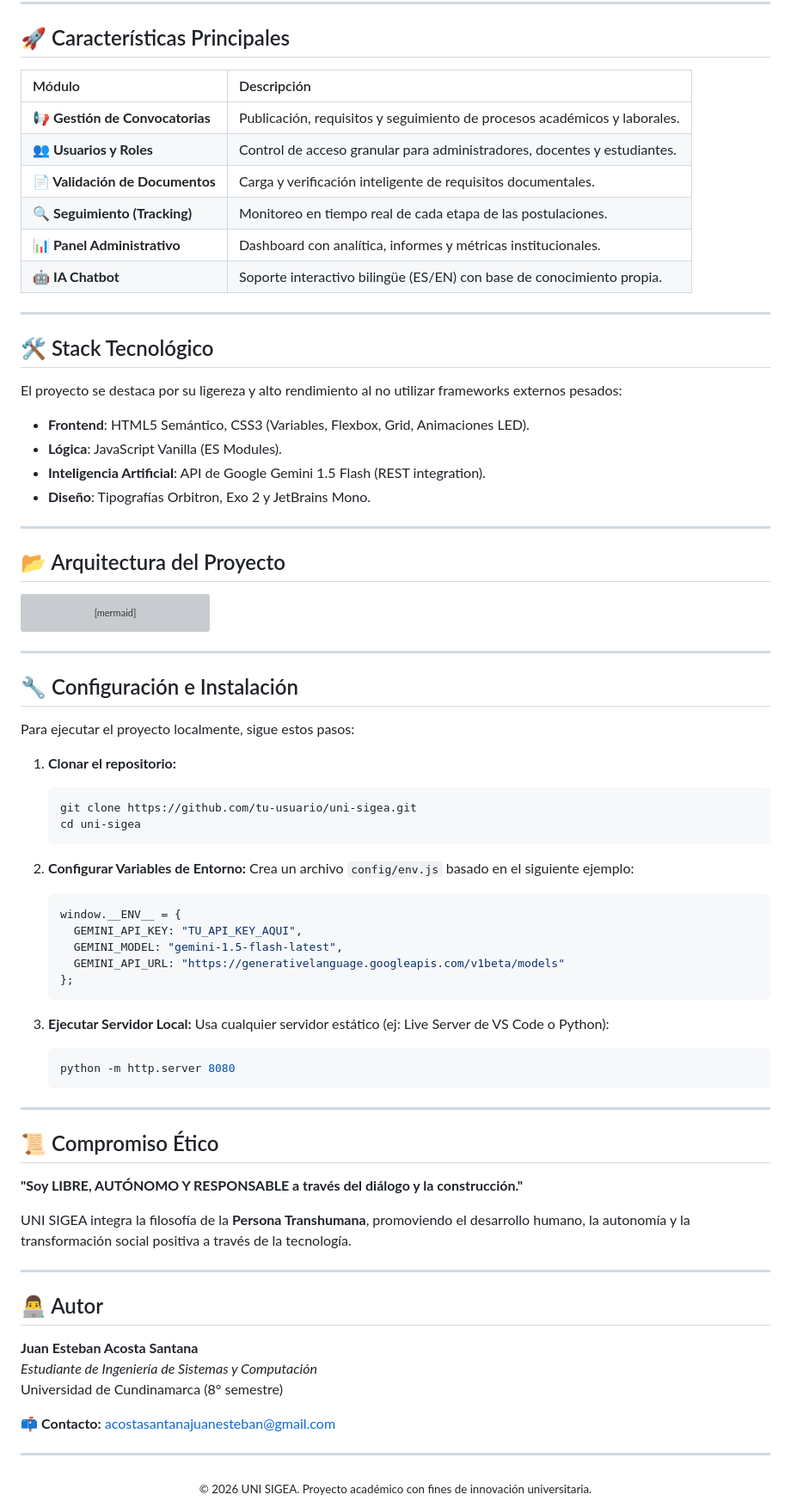
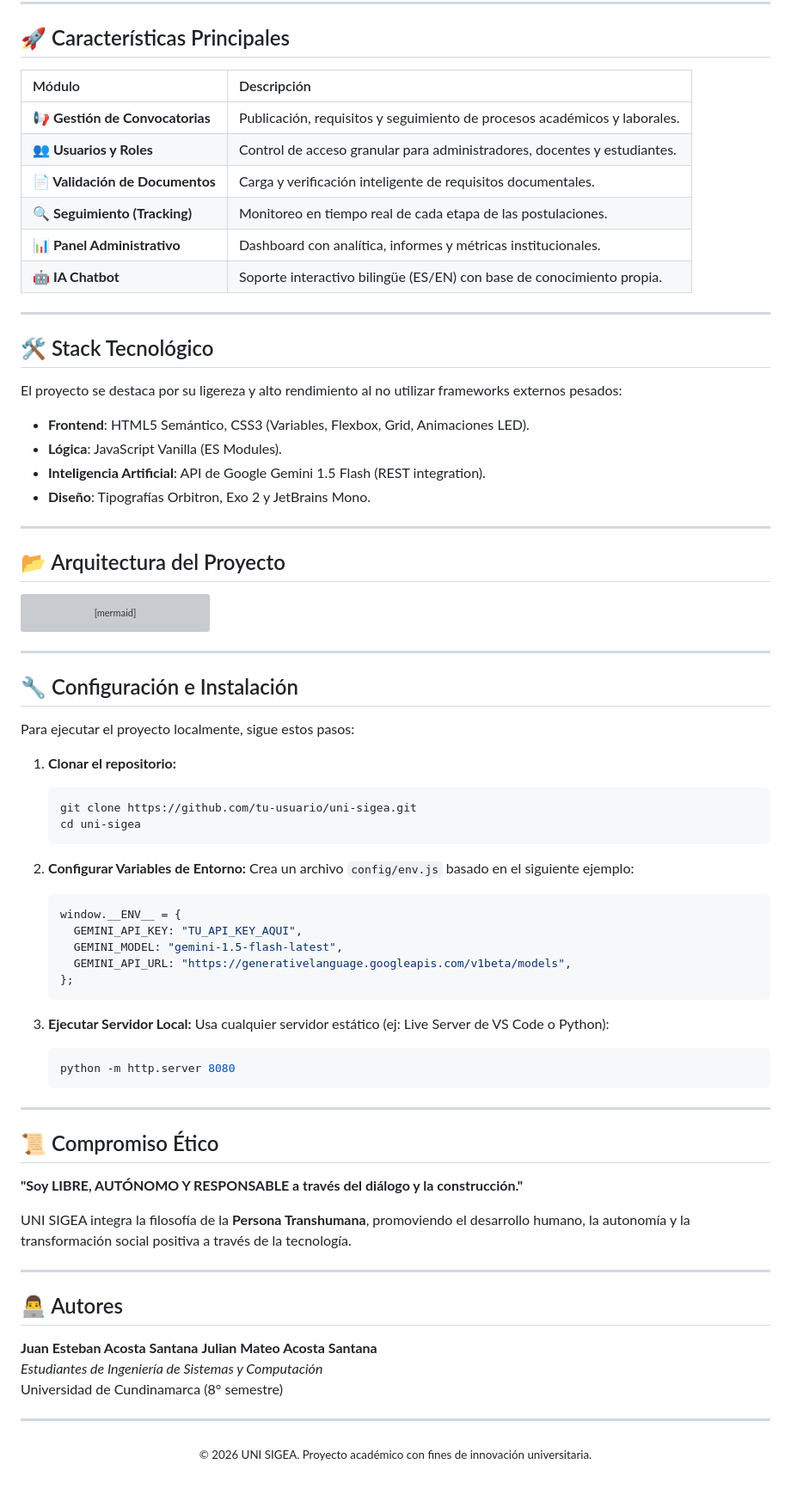
Before and after one commit to JuanesAS448/Creaci-n-e-Implementaci-n-de-Chatbot-para-el-PCG, a Markdown page: README.md, the part around one of its changes. Shown at 86% size. Drawn GitHub-style; blank space fills up the shorter version; grey boxes are pictures that could not be loaded.

Commit message:
Arreglo de presentacion 1.1

````diff
--- a/README.md
+++ b/README.md
@@ -24,14 +25,14 @@
 
 ## 🚀 Características Principales
 
-| Módulo | Descripción |
-| :--- | :--- |
+| Módulo                          | Descripción                                                               |
+| :------------------------------ | :------------------------------------------------------------------------ |
 | **📢 Gestión de Convocatorias** | Publicación, requisitos y seguimiento de procesos académicos y laborales. |
-| **👥 Usuarios y Roles** | Control de acceso granular para administradores, docentes y estudiantes. |
-| **📄 Validación de Documentos** | Carga y verificación inteligente de requisitos documentales. |
-| **🔍 Seguimiento (Tracking)** | Monitoreo en tiempo real de cada etapa de las postulaciones. |
-| **📊 Panel Administrativo** | Dashboard con analítica, informes y métricas institucionales. |
-| **🤖 IA Chatbot** | Soporte interactivo bilingüe (ES/EN) con base de conocimiento propia. |
+| **👥 Usuarios y Roles**         | Control de acceso granular para administradores, docentes y estudiantes.  |
+| **📄 Validación de Documentos** | Carga y verificación inteligente de requisitos documentales.              |
+| **🔍 Seguimiento (Tracking)**   | Monitoreo en tiempo real de cada etapa de las postulaciones.              |
+| **📊 Panel Administrativo**     | Dashboard con analítica, informes y métricas institucionales.             |
+| **🤖 IA Chatbot**               | Soporte interactivo bilingüe (ES/EN) con base de conocimiento propia.     |
 
 ---
 
@@ -39,10 +40,10 @@
 
 El proyecto se destaca por su ligereza y alto rendimiento al no utilizar frameworks externos pesados:
 
-*   **Frontend**: HTML5 Semántico, CSS3 (Variables, Flexbox, Grid, Animaciones LED).
-*   **Lógica**: JavaScript Vanilla (ES Modules).
-*   **Inteligencia Artificial**: API de Google Gemini 1.5 Flash (REST integration).
-*   **Diseño**: Tipografías Orbitron, Exo 2 y JetBrains Mono.
+- **Frontend**: HTML5 Semántico, CSS3 (Variables, Flexbox, Grid, Animaciones LED).
+- **Lógica**: JavaScript Vanilla (ES Modules).
+- **Inteligencia Artificial**: API de Google Gemini 1.5 Flash (REST integration).
+- **Diseño**: Tipografías Orbitron, Exo 2 y JetBrains Mono.
 
 ---
 
@@ -68,6 +69,7 @@ graph TD
 Para ejecutar el proyecto localmente, sigue estos pasos:
 
 1.  **Clonar el repositorio:**
+
     ```bash
     git clone https://github.com/tu-usuario/uni-sigea.git
     cd uni-sigea
@@ -75,11 +77,12 @@ Para ejecutar el proyecto localmente, sigue estos pasos:
 
 2.  **Configurar Variables de Entorno:**
     Crea un archivo `config/env.js` basado en el siguiente ejemplo:
+
     ```javascript
     window.__ENV__ = {
       GEMINI_API_KEY: "TU_API_KEY_AQUI",
       GEMINI_MODEL: "gemini-1.5-flash-latest",
-      GEMINI_API_URL: "https://generativelanguage.googleapis.com/v1beta/models"
+      GEMINI_API_URL: "https://generativelanguage.googleapis.com/v1beta/models",
     };
     ```
 
@@ -92,20 +95,22 @@ Para ejecutar el proyecto localmente, sigue estos pasos:
 ---
 
 ## 📜 Compromiso Ético
+
 **"Soy LIBRE, AUTÓNOMO Y RESPONSABLE a través del diálogo y la construcción."**
 
 UNI SIGEA integra la filosofía de la **Persona Transhumana**, promoviendo el desarrollo humano, la autonomía y la transformación social positiva a través de la tecnología.
 
 ---
 
-## 👨‍💻 Autor
+## 👨‍💻 Autores
+
 **Juan Esteban Acosta Santana**
-*Estudiante de Ingeniería de Sistemas y Computación*
+**Julian Mateo Acosta Santana**
+_Estudiantes de Ingeniería de Sistemas y Computación_
 Universidad de Cundinamarca (8° semestre)
 
-📫 **Contacto:** [acostasantanajuanesteban@gmail.com](mailto:acostasantanajuanesteban@gmail.com)
+---
 
----
 <div align="center">
   <sub>© 2026 UNI SIGEA. Proyecto académico con fines de innovación universitaria.</sub>
 </div>
````
Also changed, not shown: other parts of README.md (+2 -1 lines).
